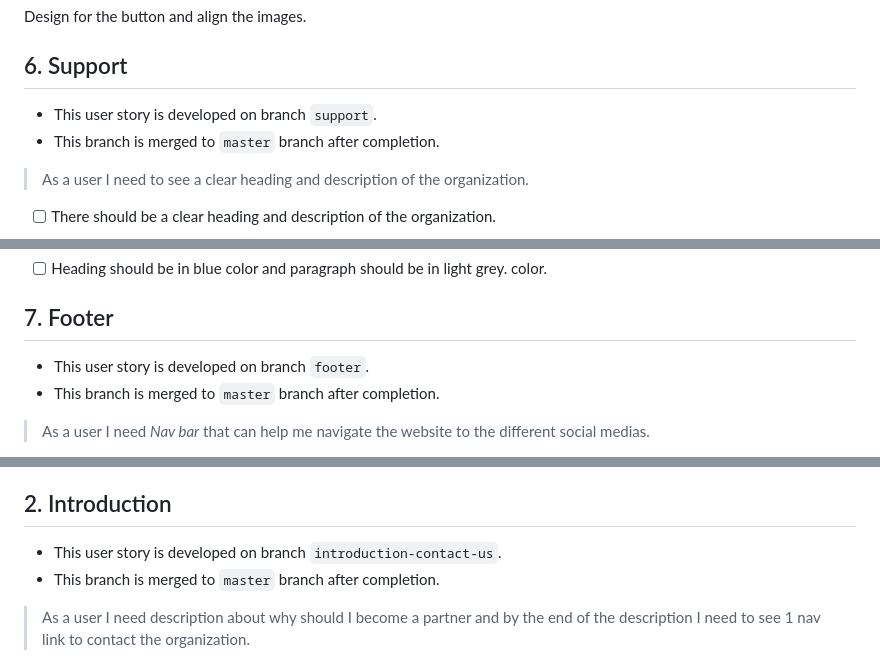
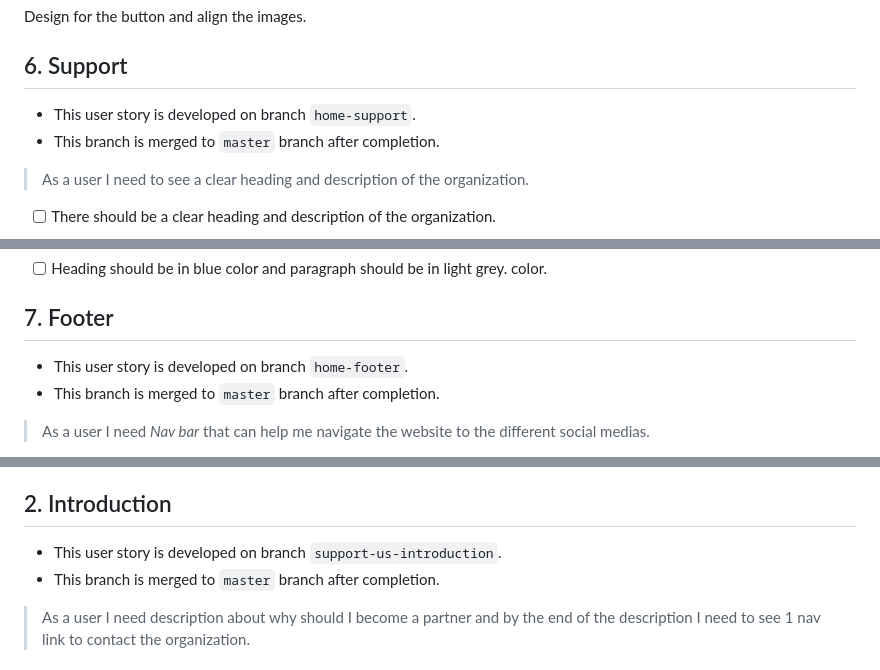
Before and after one commit to HYF-Class21/agile-development-group2-hyf-redesign, a Markdown page: planning/development-strategy.md, 3 parts joined by grey strips. Rendered like a GitHub page.

```diff
--- a/planning/development-strategy.md
+++ b/planning/development-strategy.md
@@ -112,7 +112,7 @@ Design for the button and align the images.
 
 ## 6. Support
 
-- This user story is developed on branch `support`.
+- This user story is developed on branch `home-support`.
 - This branch is merged to `master` branch after completion.
 
 > As a user I need to see a clear heading and description of the organization.
@@ -132,7 +132,7 @@ Design for the button and align the images.
 
 ## 7. Footer
 
-- This user story is developed on branch `footer`.
+- This user story is developed on branch `home-footer`.
 - This branch is merged to `master` branch after completion.
 
 > As a user I need _Nav bar_ that can help me navigate the website to the
@@ -318,7 +318,7 @@ align with the buttons and should be at the right side of the page.
 
 ## 2. Introduction
 
-- This user story is developed on branch `introduction-contact-us`.
+- This user story is developed on branch `support-us-introduction`.
 - This branch is merged to `master` branch after completion.
 
 > As a user I need description about why should I become a partner and by the
```
Also changed, not shown: other parts of planning/development-strategy.md (+18 -18 lines).
